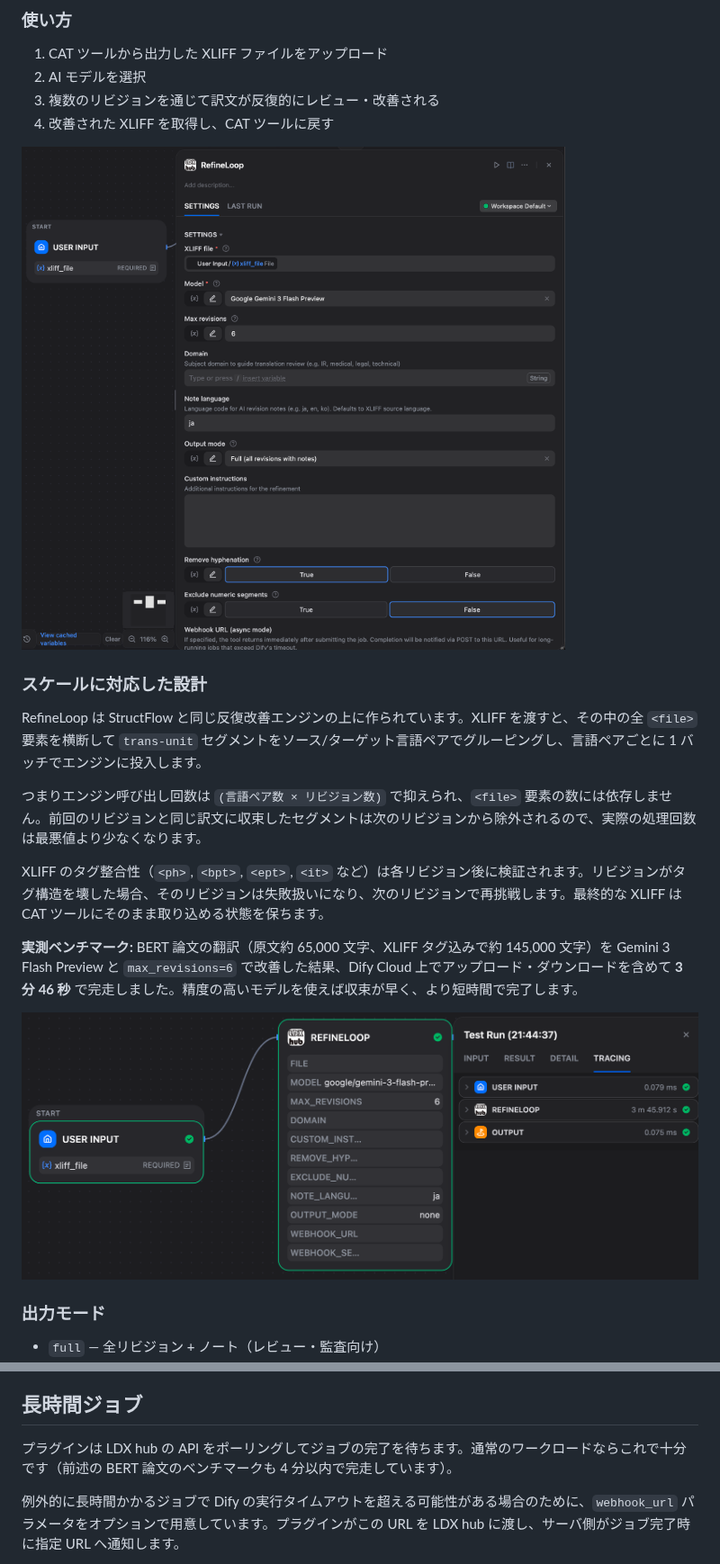
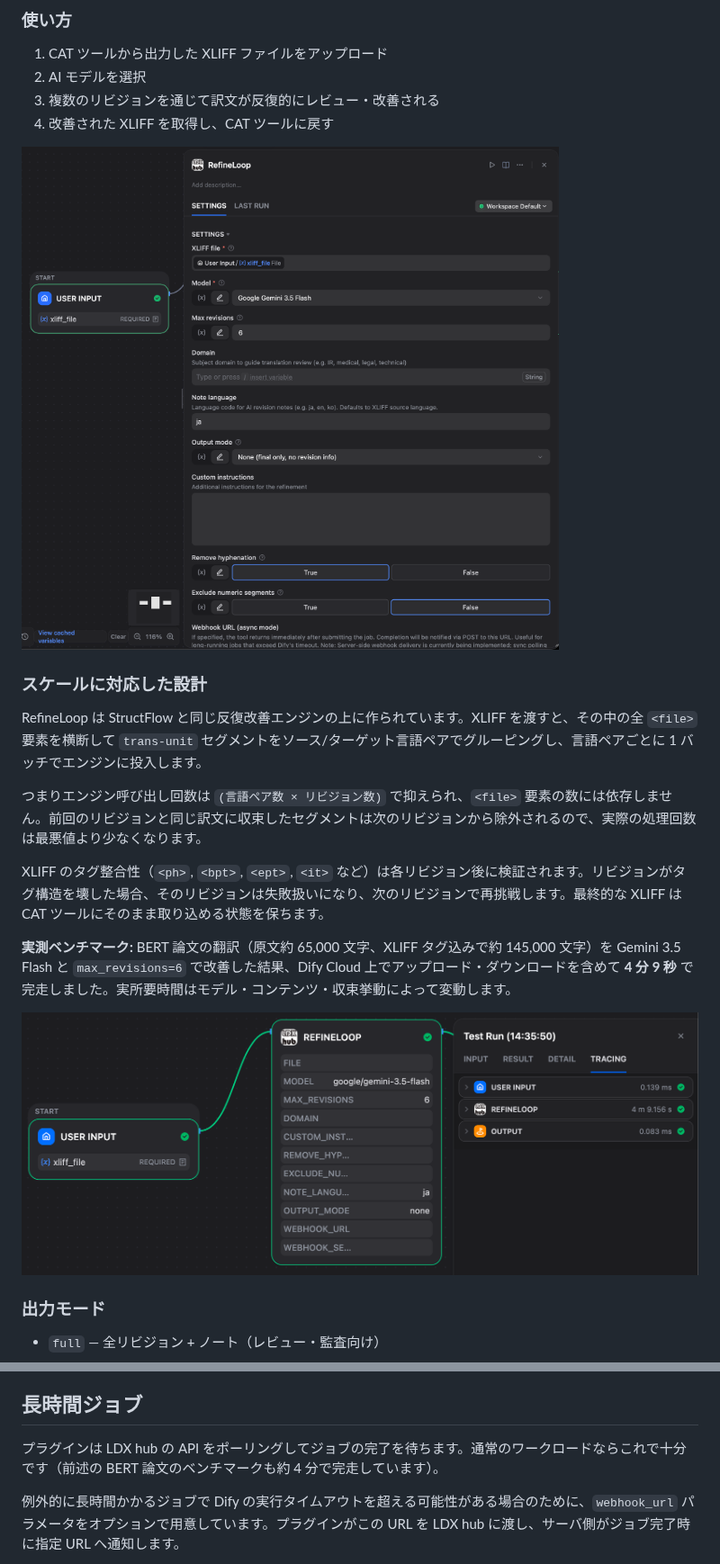
Before and after one commit to ldxhub-io/dify-nodes-ldxhub, a Markdown page: readme/README_ja_JP.md, 2 parts joined by grey strips. Shown at 90% size. GitHub-like rendering; pictures changed too: _assets/screenshots/refineloop_node.png, _assets/screenshots/run.png.

```diff
--- a/readme/README_ja_JP.md
+++ b/readme/README_ja_JP.md
@@ -91,5 +91,5 @@ RefineLoop は StructFlow と同じ反復改善エンジンの上に作られて
 
 XLIFF のタグ整合性（`<ph>`, `<bpt>`, `<ept>`, `<it>` など）は各リビジョン後に検証されます。リビジョンがタグ構造を壊した場合、そのリビジョンは失敗扱いになり、次のリビジョンで再挑戦します。最終的な XLIFF は CAT ツールにそのまま取り込める状態を保ちます。
 
-**実測ベンチマーク:** BERT 論文の翻訳（原文約 65,000 文字、XLIFF タグ込みで約 145,000 文字）を Gemini 3 Flash Preview と `max_revisions=6` で改善した結果、Dify Cloud 上でアップロード・ダウンロードを含めて **3 分 46 秒** で完走しました。精度の高いモデルを使えば収束が早く、より短時間で完了します。
+**実測ベンチマーク:** BERT 論文の翻訳（原文約 65,000 文字、XLIFF タグ込みで約 145,000 文字）を Gemini 3.5 Flash と `max_revisions=6` で改善した結果、Dify Cloud 上でアップロード・ダウンロードを含めて **4 分 9 秒** で完走しました。実所要時間はモデル・コンテンツ・収束挙動によって変動します。
 
@@ -132,7 +132,7 @@ API キーは Dify によって暗号化（PKCS1_OAEP）されてワークスペ
 
 ## 長時間ジョブ
 
-プラグインは LDX hub の API をポーリングしてジョブの完了を待ちます。通常のワークロードならこれで十分です（前述の BERT 論文のベンチマークも 4 分以内で完走しています）。
+プラグインは LDX hub の API をポーリングしてジョブの完了を待ちます。通常のワークロードならこれで十分です（前述の BERT 論文のベンチマークも約 4 分で完走しています）。
 
 例外的に長時間かかるジョブで Dify の実行タイムアウトを超える可能性がある場合のために、`webhook_url` パラメータをオプションで用意しています。プラグインがこの URL を LDX hub に渡し、サーバ側がジョブ完了時に指定 URL へ通知します。
 
```
Also changed, not shown: other parts of readme/README_ja_JP.md (+1 -1 lines), README.md (+3 -3 lines), _assets/screenshots/credential.png, _assets/screenshots/hero.png, _assets/screenshots/structflow_node.png, 3 other files.
